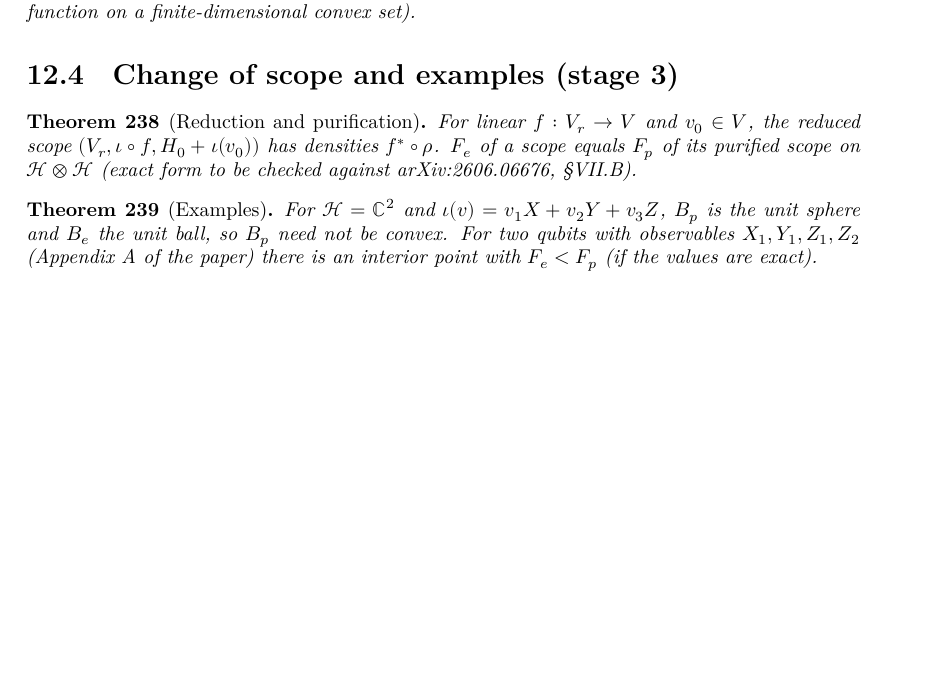
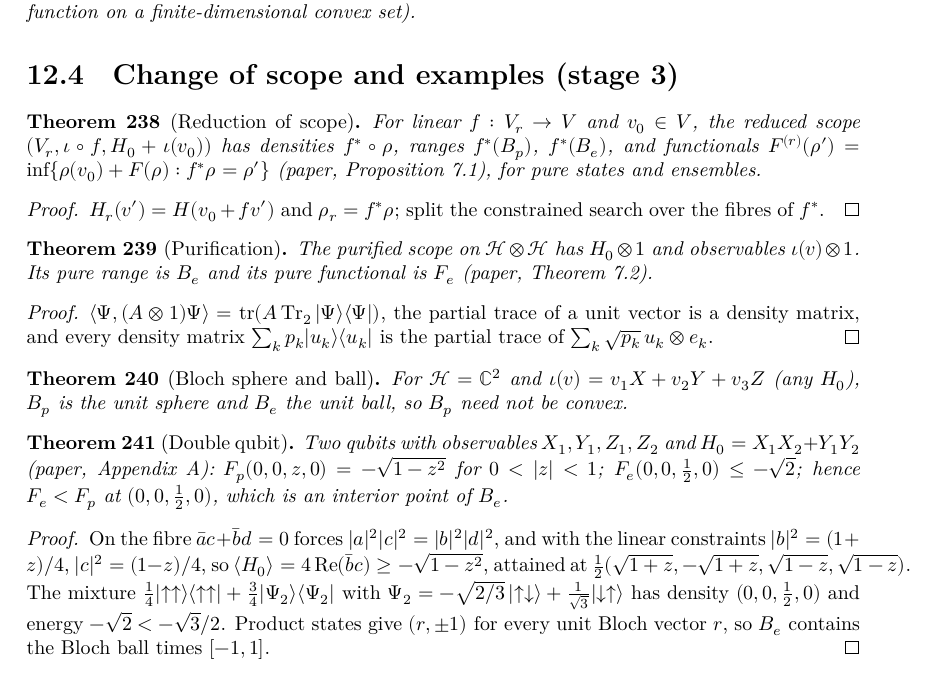
Before and after one commit to hyllios/lean_dft, a LaTeX thesis (blueprint/src/print.tex, which reads blueprint/src/chapters/unified.tex): part of page 47 of 86, cut so that both start at the same text, the shorter picture padded with empty space. Compiled offline with XeLaTeX.

Commit message:
DFT/Scope: reduction, purification, qubit examples (D4 stage 3; D4 complete)
Reduction of scope (Prop 7.1: ranges are pull-backs, F_r = inf over fibres of
rho.v0 + F). Purification (Thm 7.2: the pure functional of the purified scope on
H (x) H is the ensemble functional). Bloch: B_p the sphere, B_e the ball. Double
qubit with H0 = X1X2 + Y1Y2: F_p(0,0,z,0) = -sqrt(1-z^2), F_e(0,0,1/2,0) <= -sqrt 2,
so F_e < F_p at an interior point (Prop A.1). pot_sum, expv_pot, trv_pot moved to
Scope/Basic.

Co-Authored-By: Claude Opus 5.5 <noreply@anthropic.com>

```diff
--- a/blueprint/src/chapters/unified.tex
+++ b/blueprint/src/chapters/unified.tex
@@ -186,16 +186,61 @@ pairing is the dot product.
 
 \section{Change of scope and examples (stage 3)}
 
-\begin{theorem}[Reduction and purification]\label{thm:scope-change}
+\begin{theorem}[Reduction of scope]\label{thm:scope-change}
   \uses{def:scope-functionals}
-  For linear $f:V_r\to V$ and $v_0\in V$, the reduced scope $(V_r,\iota\circ f,H_0+\iota(v_0))$ has densities $f^*\circ\rho$.
-  $F_e$ of a scope equals $F_p$ of its purified scope on $\mathcal H\otimes\mathcal H$ (exact form to be checked against
-  arXiv:2606.06676, \S VII.B).
+  \lean{DFT.Scope.reduce, DFT.Scope.pullback, DFT.Scope.reduce_ham, DFT.Scope.reduce_E, DFT.Scope.reduce_densPure,
+    DFT.Scope.reduce_dens, DFT.Scope.reduce_Bp, DFT.Scope.reduce_Be, DFT.Scope.reduce_Fp, DFT.Scope.reduce_Fe}
+  \leanok
+  For linear $f:V_r\to V$ and $v_0\in V$, the reduced scope $(V_r,\iota\circ f,H_0+\iota(v_0))$ has densities $f^*\circ\rho$, ranges
+  $f^*(B_p)$, $f^*(B_e)$, and functionals $F^{(r)}(\rho')=\inf\{\rho(v_0)+F(\rho):f^*\rho=\rho'\}$ (paper, Proposition 7.1), for pure states
+  and ensembles.
 \end{theorem}
 
-\begin{theorem}[Examples]\label{thm:scope-examples}
-  \uses{def:scope-functionals}
-  For $\mathcal H=\mathbb C^2$ and $\iota(v)=v_1X+v_2Y+v_3Z$, $B_p$ is the unit sphere and $B_e$ the unit ball, so $B_p$ need not be
-  convex. For two qubits with observables $X_1,Y_1,Z_1,Z_2$ (Appendix A of the paper) there is an interior point with
-  $F_e<F_p$ (if the values are exact).
+\begin{proof}
+  \leanok
+  $H_r(v')=H(v_0+fv')$ and $\rho_r=f^*\rho$; split the constrained search over the fibres of $f^*$.
+\end{proof}
+
+\begin{theorem}[Purification]\label{thm:scope-purification}
+  \uses{def:scope-functionals, thm:scope-ranges}
+  \lean{DFT.Scope.purify, DFT.Scope.expv_kronecker_one, DFT.Scope.ptrace, DFT.Scope.trv_ptrace,
+    DFT.Scope.ptrace_mem_densMats, DFT.Scope.exists_purification, DFT.Scope.purify_densPure, DFT.Scope.purify_Bp,
+    DFT.Scope.purify_Fp}
+  \leanok
+  The purified scope on $\mathcal H\otimes\mathcal H$ has $H_0\otimes1$ and observables $\iota(v)\otimes1$. Its pure range is $B_e$ and its pure
+  functional is $F_e$ (paper, Theorem 7.2).
 \end{theorem}
+
+\begin{proof}
+  \leanok
+  $\langle\Psi,(A\otimes1)\Psi\rangle=\operatorname{tr}(A\operatorname{Tr}_2|\Psi\rangle\langle\Psi|)$, the partial trace of a unit vector is a density matrix, and every
+  density matrix $\sum_kp_k|u_k\rangle\langle u_k|$ is the partial trace of $\sum_k\sqrt{p_k}\,u_k\otimes e_k$.
+\end{proof}
+
+\begin{theorem}[Bloch sphere and ball]\label{thm:scope-examples}
+  \uses{def:scope-functionals, thm:scope-ranges}
+  \lean{DFT.Scope.pauli, DFT.Scope.blochScope, DFT.Scope.blochVec, DFT.Scope.exists_blochVec,
+    DFT.Scope.ball_subset_of_sphere_subset, DFT.Scope.blochScope_Bp, DFT.Scope.blochScope_Be,
+    DFT.Scope.blochScope_Bp_ne_Be}
+  \leanok
+  For $\mathcal H=\mathbb C^2$ and $\iota(v)=v_1X+v_2Y+v_3Z$ (any $H_0$), $B_p$ is the unit sphere and $B_e$ the unit ball, so $B_p$ need not be
+  convex.
+\end{theorem}
+
+\begin{theorem}[Double qubit]\label{thm:scope-double-qubit}
+  \uses{def:scope-functionals, thm:scope-examples}
+  \lean{DFT.Scope.qqScope, DFT.Scope.qqDens, DFT.Scope.qqScope_densPure, DFT.Scope.qq_lower, DFT.Scope.qq_Fp,
+    DFT.Scope.qq_Fe_le, DFT.Scope.qq_Fe_lt_Fp, DFT.Scope.qq_mem_Bp, DFT.Scope.qq_mem_Be, DFT.Scope.qq_mem_interior}
+  \leanok
+  Two qubits with observables $X_1,Y_1,Z_1,Z_2$ and $H_0=X_1X_2+Y_1Y_2$ (paper, Appendix A): $F_p(0,0,z,0)=-\sqrt{1-z^2}$ for
+  $0<|z|<1$; $F_e(0,0,\tfrac12,0)\le-\sqrt2$; hence $F_e<F_p$ at $(0,0,\tfrac12,0)$, which is an interior point of $B_e$.
+\end{theorem}
+
+\begin{proof}
+  \leanok
+  On the fibre $\bar ac+\bar bd=0$ forces $|a|^2|c|^2=|b|^2|d|^2$, and with the linear constraints $|b|^2=(1+z)/4$, $|c|^2=(1-z)/4$, so
+  $\langle H_0\rangle=4\operatorname{Re}(\bar bc)\ge-\sqrt{1-z^2}$, attained at $\tfrac12(\sqrt{1+z},-\sqrt{1+z},\sqrt{1-z},\sqrt{1-z})$. The mixture
+  $\tfrac14|{\uparrow\uparrow}\rangle\langle{\uparrow\uparrow}|+\tfrac34|\Psi_2\rangle\langle\Psi_2|$ with $\Psi_2=-\sqrt{2/3}\,|{\uparrow\downarrow}\rangle+\tfrac1{\sqrt3}|{\downarrow\uparrow}\rangle$ has density
+  $(0,0,\tfrac12,0)$ and energy $-\sqrt2<-\sqrt3/2$. Product states give $(r,\pm1)$ for every unit Bloch vector $r$, so $B_e$ contains the
+  Bloch ball times $[-1,1]$.
+\end{proof}
```
Also changed, not shown: docs/ARCHITECTURE.md (+1 -1 lines), docs/MAIN_RESULTS.md (+3 -0 lines), docs/MODULES.md (+7 -4 lines), docs/ROADMAP.md (+15 -22 lines), docs/formalization-log.md (+6 -0 lines), 6 other files.
